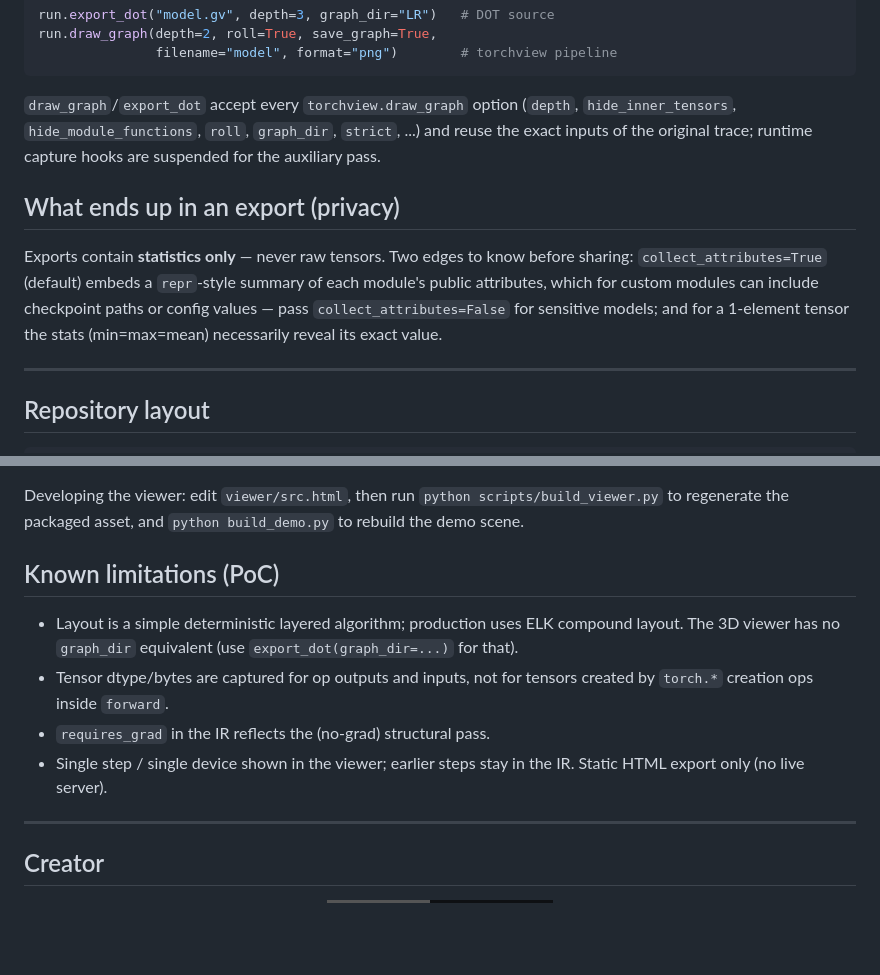
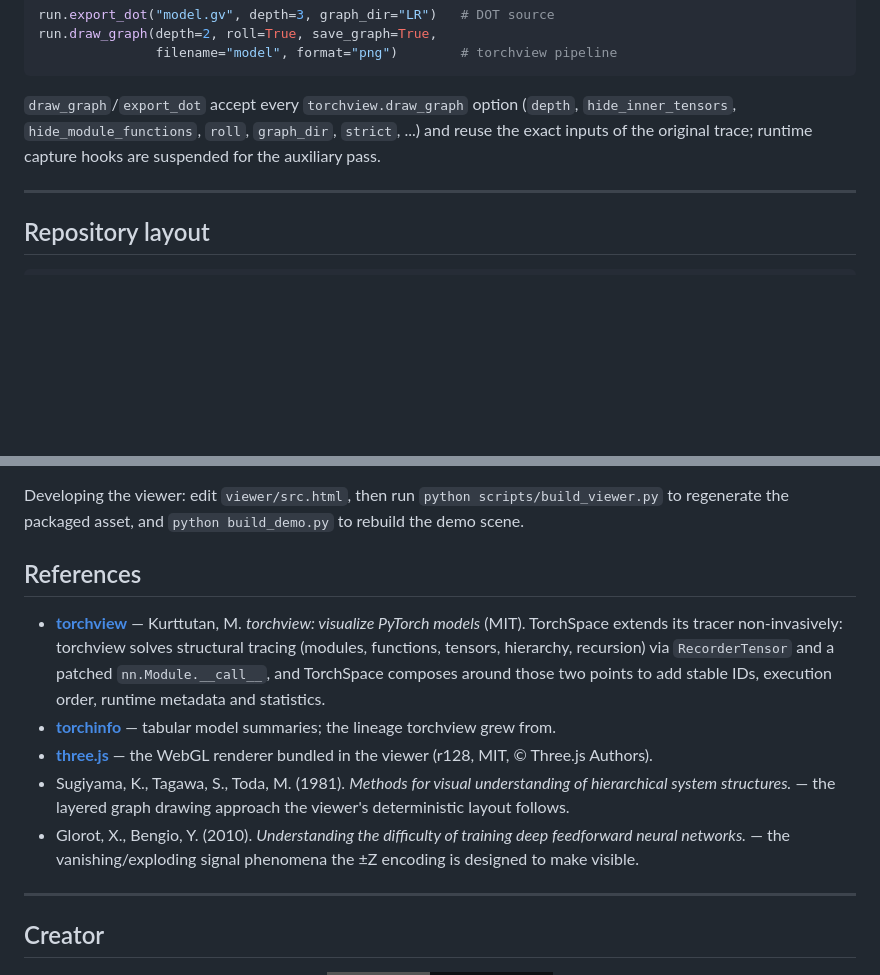
Before and after one commit to kariyamaso/torchspace, a Markdown page: README.md, 2 parts joined by grey strips. Drawn GitHub-style; badges without logos; blank space fills up the shorter version.

Commit message:
README: replace PoC limitations and privacy sections with References
Cite torchview (the tracer TorchSpace extends), torchinfo, three.js, and
the layered-layout / vanishing-gradient literature the design follows.

Co-Authored-By: Claude Opus 5 (1M context) <noreply@anthropic.com>

```diff
--- a/README.md
+++ b/README.md
@@ -115,15 +115,6 @@ run.draw_graph(depth=2, roll=True, save_graph=True,
 `strict`, ...) and reuse the exact inputs of the original trace; runtime
 capture hooks are suspended for the auxiliary pass.
 
-## What ends up in an export (privacy)
-
-Exports contain **statistics only** — never raw tensors. Two edges to know
-before sharing: `collect_attributes=True` (default) embeds a `repr`-style
-summary of each module's public attributes, which for custom modules can
-include checkpoint paths or config values — pass `collect_attributes=False`
-for sensitive models; and for a 1-element tensor the stats (min=max=mean)
-necessarily reveal its exact value.
-
 ---
 
 ## Repository layout
@@ -152,16 +143,24 @@ Developing the viewer: edit `viewer/src.html`, then run
 `python scripts/build_viewer.py` to regenerate the packaged asset, and
 `python build_demo.py` to rebuild the demo scene.
 
-## Known limitations (PoC)
+## References
 
-- Layout is a simple deterministic layered algorithm; production uses ELK
-  compound layout. The 3D viewer has no `graph_dir` equivalent (use
-  `export_dot(graph_dir=...)` for that).
-- Tensor dtype/bytes are captured for op outputs and inputs, not for tensors
-  created by `torch.*` creation ops inside `forward`.
-- `requires_grad` in the IR reflects the (no-grad) structural pass.
-- Single step / single device shown in the viewer; earlier steps stay in the
-  IR. Static HTML export only (no live server).
+- **[torchview](https://github.com/mert-kurttutan/torchview)** — Kurttutan, M.
+  *torchview: visualize PyTorch models* (MIT). TorchSpace extends its tracer
+  non-invasively: torchview solves structural tracing (modules, functions,
+  tensors, hierarchy, recursion) via `RecorderTensor` and a patched
+  `nn.Module.__call__`, and TorchSpace composes around those two points to add
+  stable IDs, execution order, runtime metadata and statistics.
+- **[torchinfo](https://github.com/TylerYep/torchinfo)** — tabular model
+  summaries; the lineage torchview grew from.
+- **[three.js](https://threejs.org/)** — the WebGL renderer bundled in the
+  viewer (r128, MIT, © Three.js Authors).
+- Sugiyama, K., Tagawa, S., Toda, M. (1981). *Methods for visual understanding
+  of hierarchical system structures.* — the layered graph drawing approach the
+  viewer's deterministic layout follows.
+- Glorot, X., Bengio, Y. (2010). *Understanding the difficulty of training
+  deep feedforward neural networks.* — the vanishing/exploding signal
+  phenomena the ±Z encoding is designed to make visible.
 
 ---
 
```
